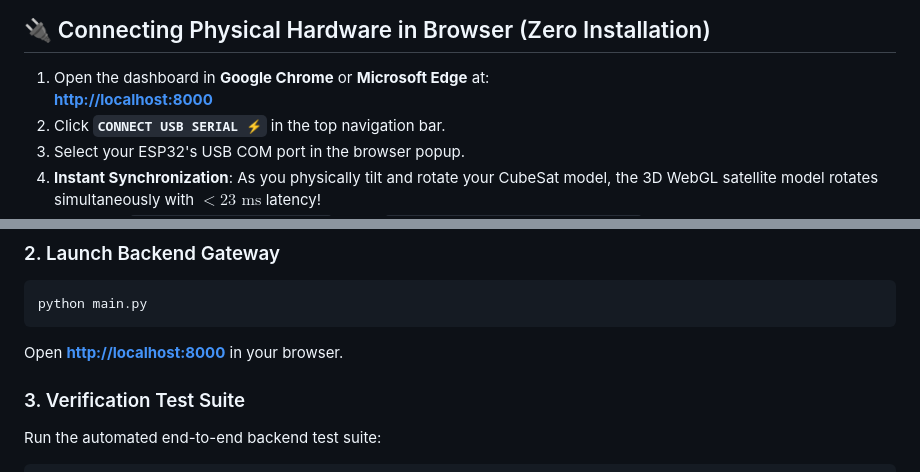
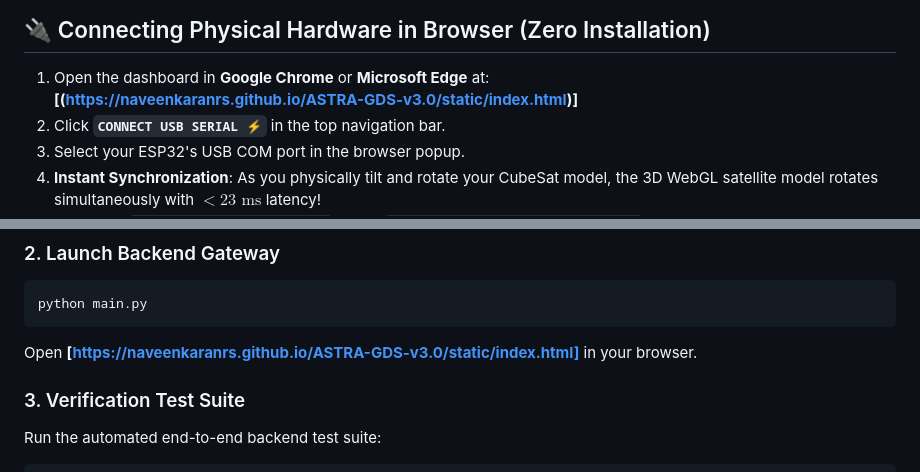
Before and after one commit to naveenkaranrs/ASTRA-GDS-v3.0, a Markdown page: README.md, 2 parts joined by grey strips. GitHub-like rendering.

````diff
--- a/README.md
+++ b/README.md
@@ -87,7 +87,7 @@ Open `firmware/cubesat_hil_firmware.ino` in Arduino IDE:
 ## 🔌 Connecting Physical Hardware in Browser (Zero Installation)
 
 1. Open the dashboard in **Google Chrome** or **Microsoft Edge** at:
-   **[http://localhost:8000](http://localhost:8000)**
+   **[(https://naveenkaranrs.github.io/ASTRA-GDS-v3.0/static/index.html)]**
 2. Click **`CONNECT USB SERIAL ⚡`** in the top navigation bar.
 3. Select your ESP32's USB COM port in the browser popup.
 4. **Instant Synchronization**: As you physically tilt and rotate your CubeSat model, the 3D WebGL satellite model rotates simultaneously with $<23\text{ ms}$ latency!
@@ -108,7 +108,7 @@ pip install -r requirements.txt
 ```bash
 python main.py
 ```
-Open **[http://localhost:8000](http://localhost:8000)** in your browser.
+Open **[https://naveenkaranrs.github.io/ASTRA-GDS-v3.0/static/index.html]** in your browser.
 
 ### 3. Verification Test Suite
 Run the automated end-to-end backend test suite:
````
